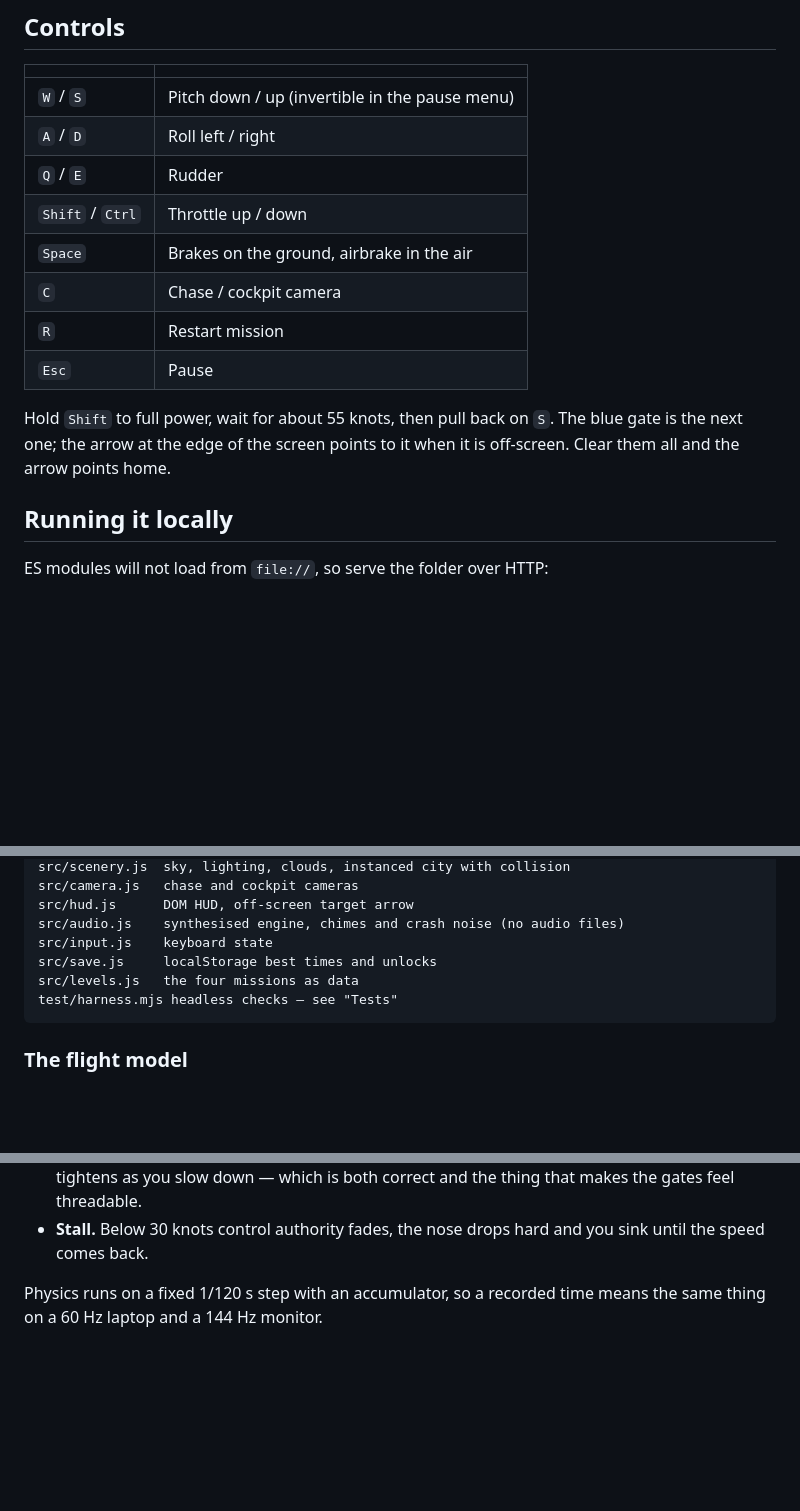
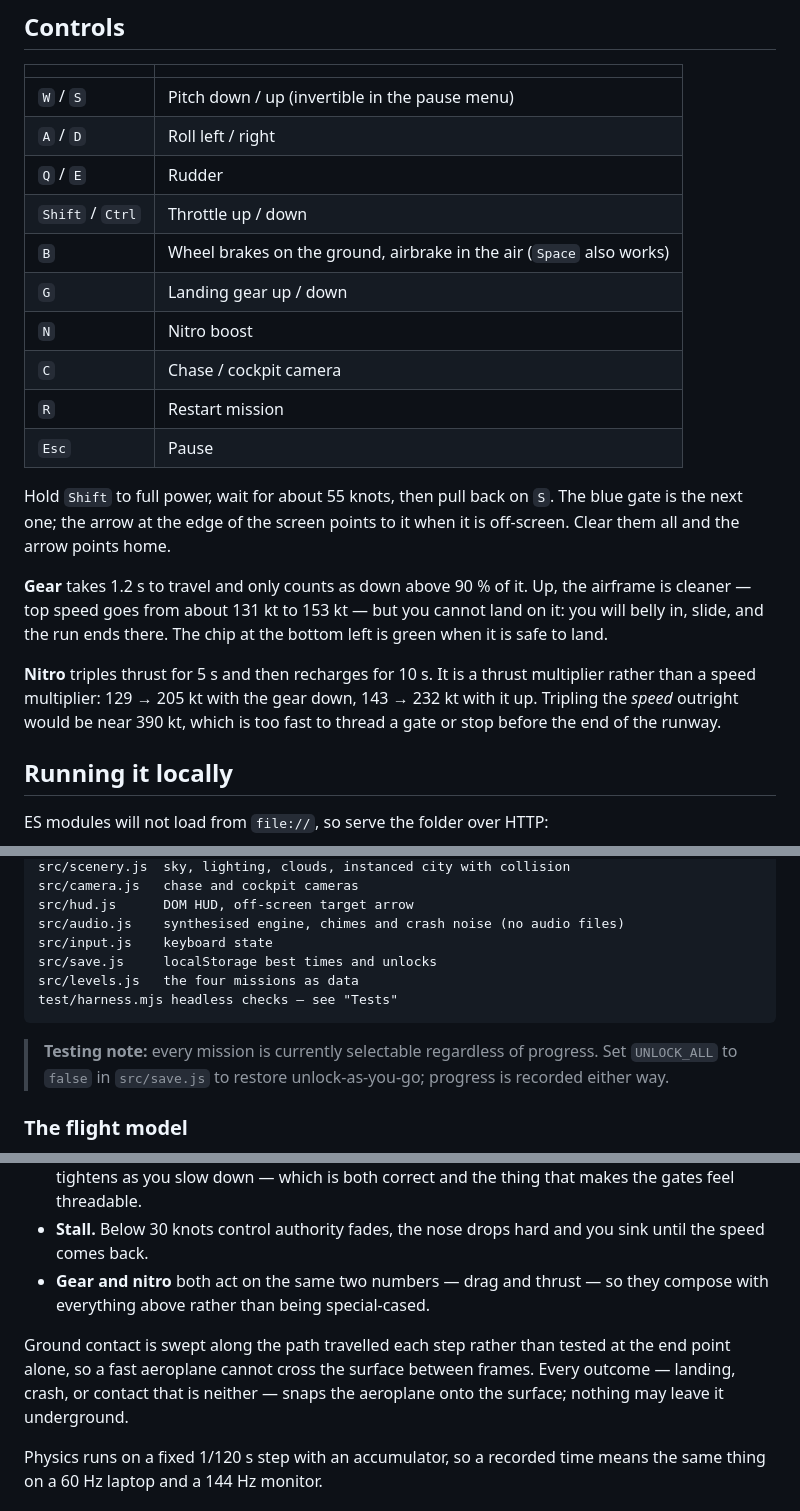
Before and after one commit to whoisjordi/skyrings, a Markdown page: README.md, 3 parts joined by grey strips. GitHub-like rendering; blank space fills up the shorter version.

Commit message:
Document the new controls and the testing unlock in the README
Co-Authored-By: Claude Opus 5 <noreply@anthropic.com>

````diff
--- a/README.md
+++ b/README.md
@@ -31,7 +31,9 @@ The design brief was deliberately narrow:
 | `A` / `D` | Roll left / right |
 | `Q` / `E` | Rudder |
 | `Shift` / `Ctrl` | Throttle up / down |
-| `Space` | Brakes on the ground, airbrake in the air |
+| `B` | Wheel brakes on the ground, airbrake in the air (`Space` also works) |
+| `G` | Landing gear up / down |
+| `N` | Nitro boost |
 | `C` | Chase / cockpit camera |
 | `R` | Restart mission |
 | `Esc` | Pause |
@@ -39,6 +41,16 @@ The design brief was deliberately narrow:
 Hold `Shift` to full power, wait for about 55 knots, then pull back on `S`.
 The blue gate is the next one; the arrow at the edge of the screen points to it
 when it is off-screen. Clear them all and the arrow points home.
+
+**Gear** takes 1.2 s to travel and only counts as down above 90 % of it. Up, the
+airframe is cleaner — top speed goes from about 131 kt to 153 kt — but you
+cannot land on it: you will belly in, slide, and the run ends there. The chip
+at the bottom left is green when it is safe to land.
+
+**Nitro** triples thrust for 5 s and then recharges for 10 s. It is a thrust
+multiplier rather than a speed multiplier: 129 → 205 kt with the gear down,
+143 → 232 kt with it up. Tripling the *speed* outright would be near 390 kt,
+which is too fast to thread a gate or stop before the end of the runway.
 
 ## Running it locally
 
@@ -73,6 +85,10 @@ src/levels.js   the four missions as data
 test/harness.mjs headless checks — see "Tests"
 ```
 
+> **Testing note:** every mission is currently selectable regardless of
+> progress. Set `UNLOCK_ALL` to `false` in `src/save.js` to restore
+> unlock-as-you-go; progress is recorded either way.
+
 ### The flight model
 
 Not a simulation. Speed is a single scalar along the nose and there is no lift
@@ -90,6 +106,13 @@ vector. The whole of the aerodynamics is:
   thing that makes the gates feel threadable.
 - **Stall.** Below 30 knots control authority fades, the nose drops hard and
   you sink until the speed comes back.
+- **Gear and nitro** both act on the same two numbers — drag and thrust — so
+  they compose with everything above rather than being special-cased.
+
+Ground contact is swept along the path travelled each step rather than tested
+at the end point alone, so a fast aeroplane cannot cross the surface between
+frames. Every outcome — landing, crash, or contact that is neither — snaps the
+aeroplane onto the surface; nothing may leave it underground.
 
 Physics runs on a fixed 1/120 s step with an accumulator, so a recorded time
 means the same thing on a 60 Hz laptop and a 144 Hz monitor.
````
Also changed, not shown: other parts of README.md (+11 -0 lines).
